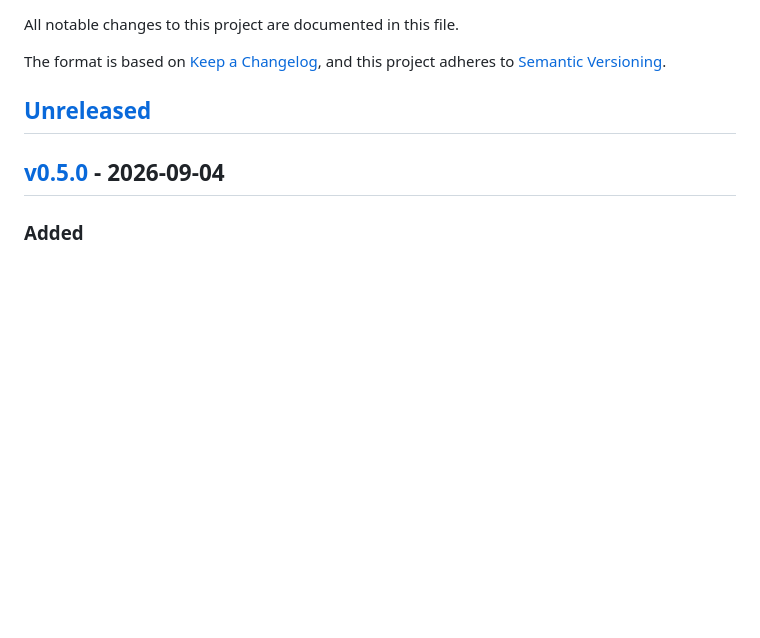
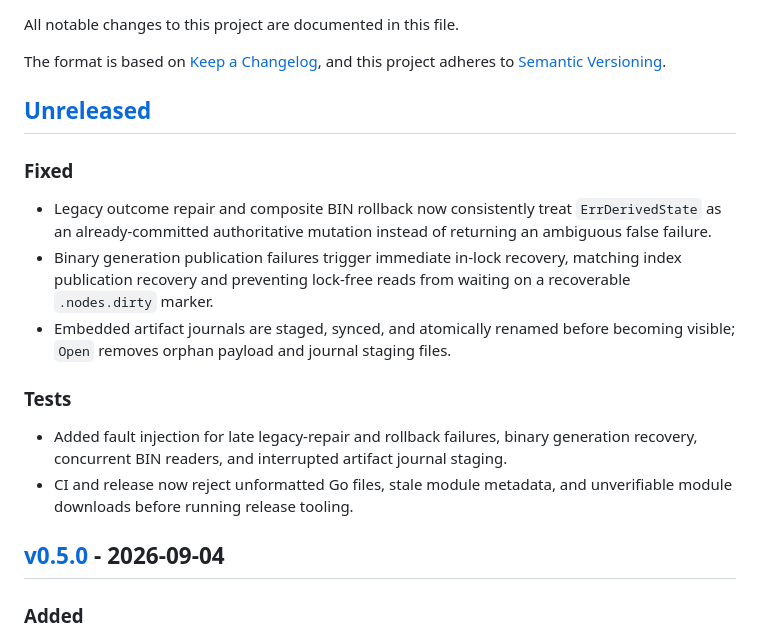
Before and after one commit to frudas24/research-tree, a Markdown page: CHANGELOG.md, the part around the change. Drawn GitHub-style; blank space fills up the shorter version.

Commit message:
docs: record post-release storage hardening

```diff
--- a/CHANGELOG.md
+++ b/CHANGELOG.md
@@ -6,6 +6,23 @@ The format is based on [Keep a Changelog](https://keepachangelog.com/en/1.1.0/),
 and this project adheres to [Semantic Versioning](https://semver.org/spec/v2.0.0.html).
 
 ## [Unreleased]
+
+### Fixed
+- Legacy outcome repair and composite BIN rollback now consistently treat
+  `ErrDerivedState` as an already-committed authoritative mutation instead of
+  returning an ambiguous false failure.
+- Binary generation publication failures trigger immediate in-lock recovery,
+  matching index publication recovery and preventing lock-free reads from
+  waiting on a recoverable `.nodes.dirty` marker.
+- Embedded artifact journals are staged, synced, and atomically renamed before
+  becoming visible; `Open` removes orphan payload and journal staging files.
+
+### Tests
+- Added fault injection for late legacy-repair and rollback failures, binary
+  generation recovery, concurrent BIN readers, and interrupted artifact
+  journal staging.
+- CI and release now reject unformatted Go files, stale module metadata, and
+  unverifiable module downloads before running release tooling.
 
 ## [v0.5.0] - 2026-09-04
 
```
